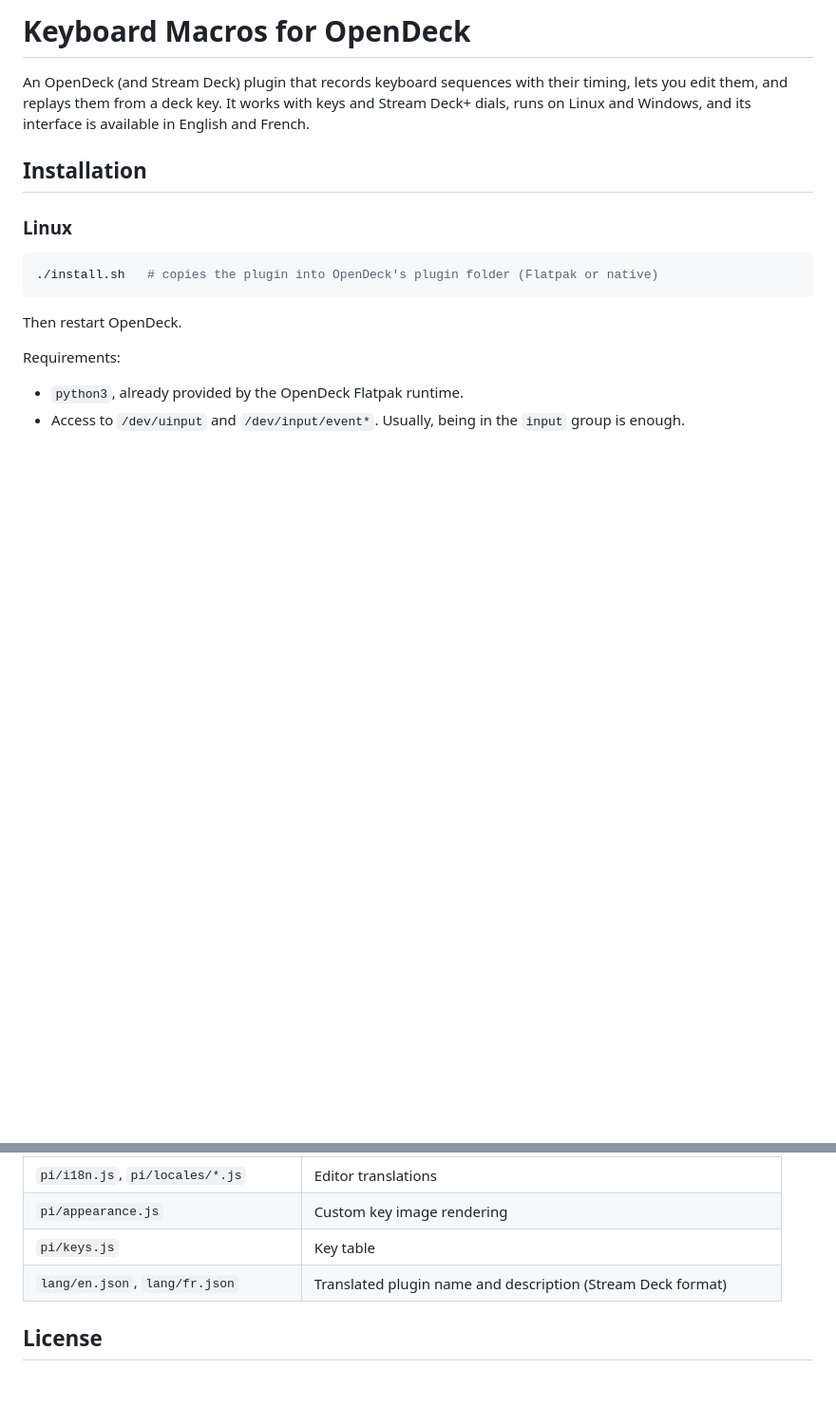
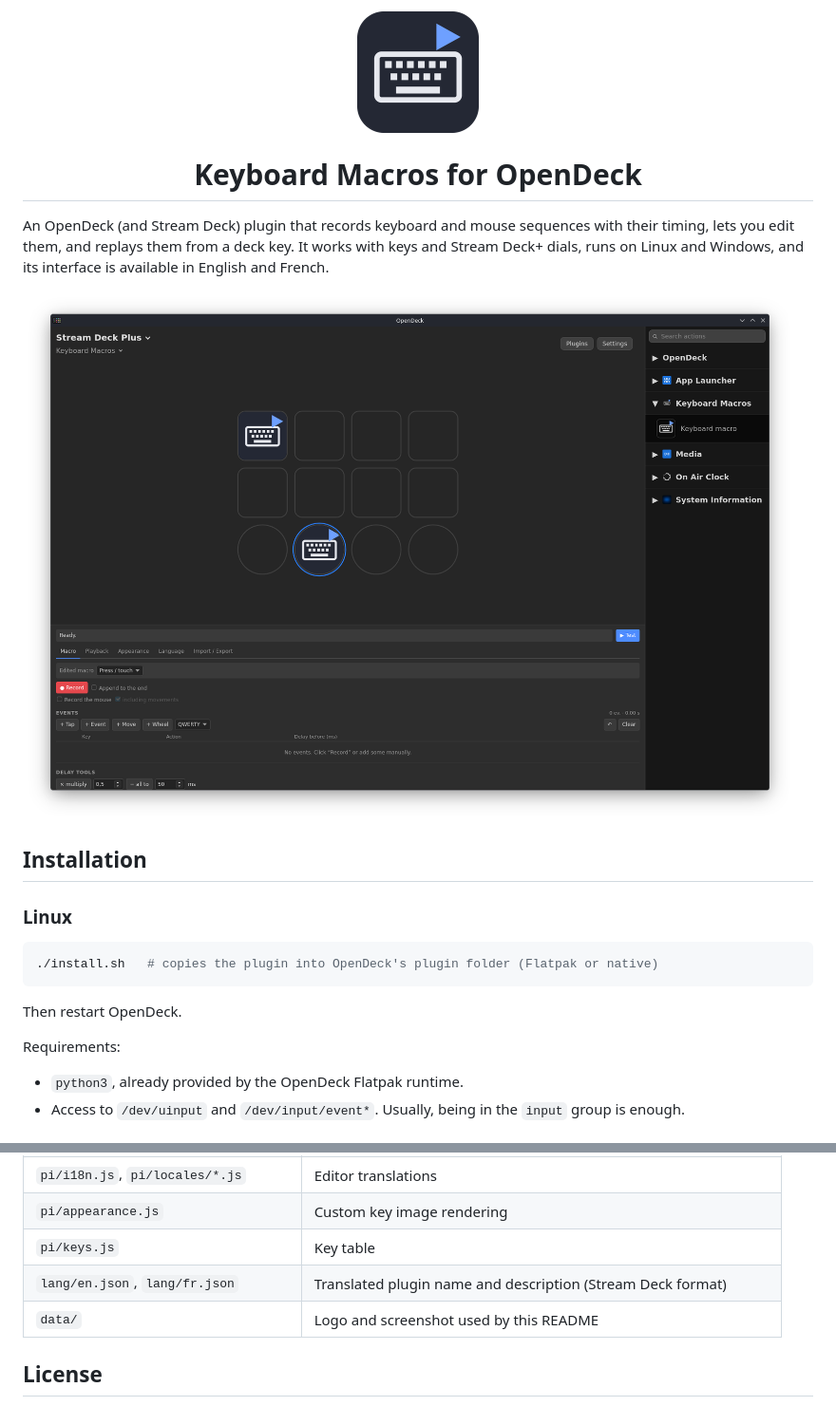
Before and after one commit to MrBretze/Keyboard-Macros, a Markdown page: README.md, 2 parts joined by grey strips. Shown at 95% size. Rendered like a GitHub page; pictures changed too: data/logo.png (added), data/screenshot.png (added); blank space fills up the shorter version.

Commit message:
Add logo and screenshot to the README
- data/logo.png: project logo (same design as the plugin icon)
- data/screenshot.png: the plugin in OpenDeck on a Stream Deck+

Co-Authored-By: Claude Opus 5.5 <noreply@anthropic.com>

```diff
--- a/README.md
+++ b/README.md
@@ -1,6 +1,12 @@
-# Keyboard Macros for OpenDeck
+<p align="center">
+  <img src="data/logo.png" alt="Keyboard Macros logo" width="128" height="128">
+</p>
 
-An OpenDeck (and Stream Deck) plugin that records keyboard sequences with their timing, lets you edit them, and replays them from a deck key. It works with keys and Stream Deck+ dials, runs on Linux and Windows, and its interface is available in English and French.
+<h1 align="center">Keyboard Macros for OpenDeck</h1>
+
+An OpenDeck (and Stream Deck) plugin that records keyboard and mouse sequences with their timing, lets you edit them, and replays them from a deck key. It works with keys and Stream Deck+ dials, runs on Linux and Windows, and its interface is available in English and French.
+
+![The plugin in OpenDeck: a macro on a key and on a Stream Deck+ dial, with the macro editor below](data/screenshot.png)
 
 ## Installation
 
@@ -93,6 +99,7 @@ Notches turned while a turn macro is playing are queued, up to 50. Turning the o
 | `pi/appearance.js` | Custom key image rendering |
 | `pi/keys.js` | Key table |
 | `lang/en.json`, `lang/fr.json` | Translated plugin name and description (Stream Deck format) |
+| `data/` | Logo and screenshot used by this README |
 
 ## License
 
```
